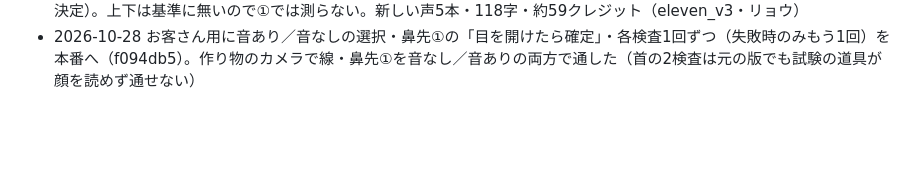
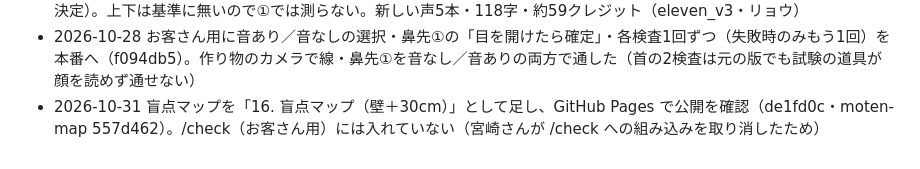
Before and after one commit to hokutomiyazaki-arch/fnt-camera-check, a Markdown page: WORKLOG.md, the part around the change. Drawn GitHub-style; blank space fills up the shorter version.

Commit message:
WORKLOG：盲点マップを足して公開した記録
Co-Authored-By: Claude Opus 5.5 <noreply@anthropic.com>

```diff
--- a/WORKLOG.md
+++ b/WORKLOG.md
@@ -42,3 +42,4 @@ gitの外で起きたこと・決めたことだけを書く。
 - 2026-10-18：宮崎さん「スマホを動かして真ん中の点に鼻の点が重なったらスタートにできる？」→ 前は重なれば始まるが6秒たつと重ならなくても進んでいた。真ん中の点は重なるまで待つ（①②の3か所）にし、重なっている間は点を緑にして公開。作り物のカメラで、重ならないと15秒待っても進まないこと・重ねると始まることを確かめた
 - 2026-10-18：①を元の検査（首の位置感覚＝JPSE）の流れに変えた（鼻先を真ん中に → 目を閉じて右／左へ回し切る → 2秒止める → ゆっくり戻す → 止まったら「ピッ」。右3回・左3回の平均が4.5°超で「首の位置感覚の乱れ」）。理由＝4.5°の基準は頭を回し切ってから戻す検査のもので、前の「点へ少し動かして戻す」流れには当てはまらないため（最終チェック係の決定）。上下は基準に無いので①では測らない。新しい声5本・118字・約59クレジット（eleven_v3・リョウ）
 - 2026-10-28 お客さん用に音あり／音なしの選択・鼻先①の「目を開けたら確定」・各検査1回ずつ（失敗時のみもう1回）を本番へ（f094db5）。作り物のカメラで線・鼻先①を音なし／音ありの両方で通した（首の2検査は元の版でも試験の道具が顔を読めず通せない）
+- 2026-10-31 盲点マップを「16. 盲点マップ（壁＋30cm）」として足し、GitHub Pages で公開を確認（de1fd0c・moten-map 557d462）。/check（お客さん用）には入れていない（宮崎さんが /check への組み込みを取り消したため）
```
